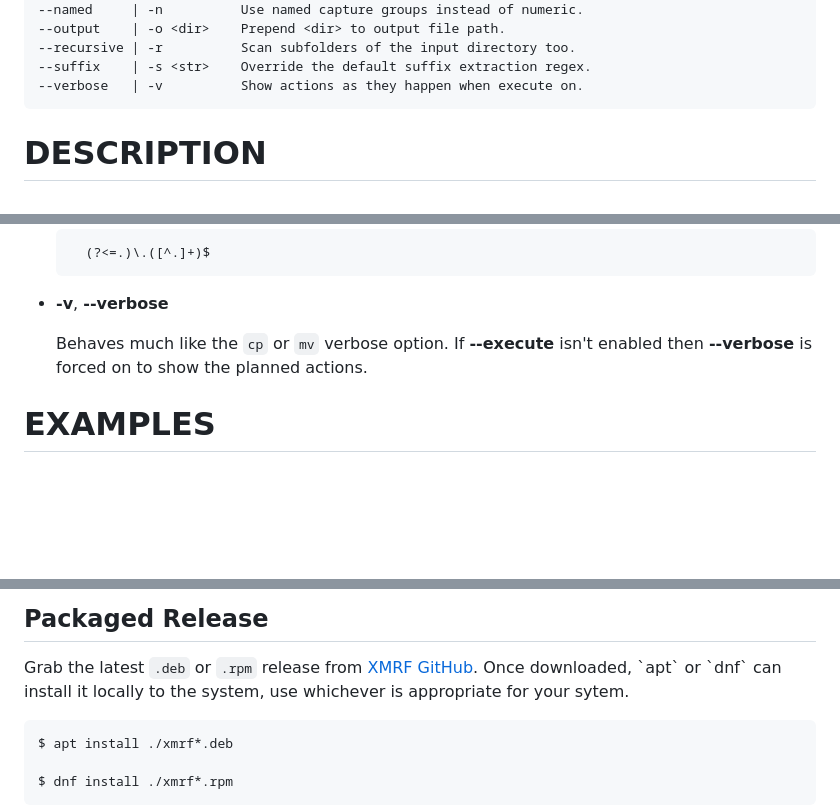
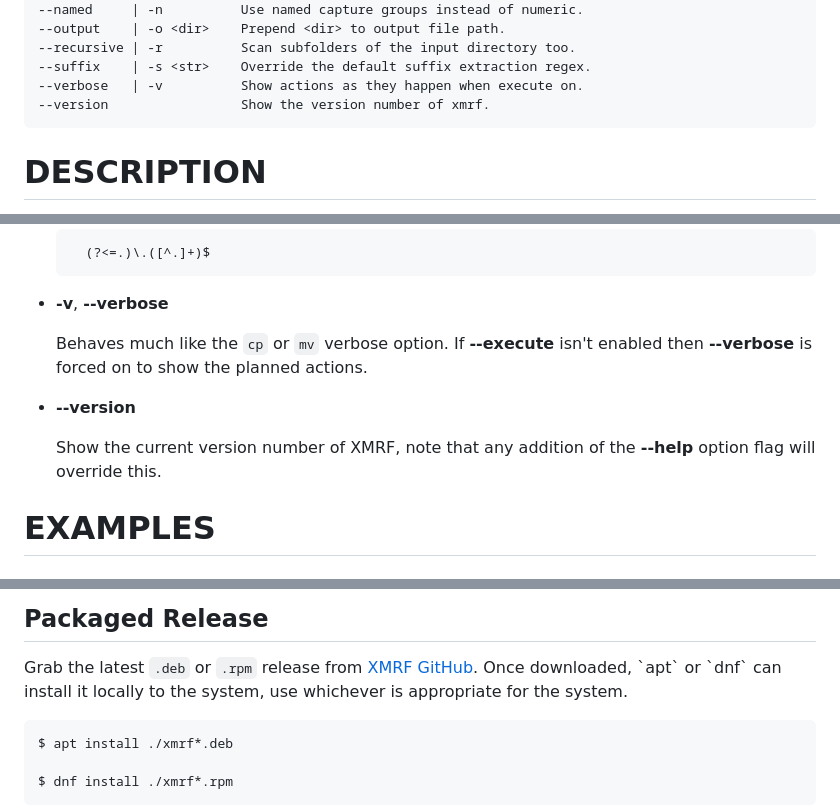
Before and after one commit to justinnamilee/xmrf, a Markdown page: README.md, 3 parts joined by grey strips. Rendered like a GitHub page; blank space fills up the shorter version.

Commit message:
doc: regenerate `README.md`

```diff
--- a/README.md
+++ b/README.md
@@ -28,6 +28,7 @@ XMRF - Regex-map Rename File
     --recursive | -r          Scan subfolders of the input directory too.
     --suffix    | -s <str>    Override the default suffix extraction regex.
     --verbose   | -v          Show actions as they happen when execute on.
+    --version                 Show the version number of xmrf.
 
 # DESCRIPTION
 
@@ -199,6 +200,11 @@ All boolean option flags (flags that take no value) default to their
     Behaves much like the `cp` or `mv` verbose option.  If **--execute** isn't
     enabled then **--verbose** is forced on to show the planned actions.
 
+- **--version**
+
+    Show the current version number of XMRF, note that any addition of the
+    **--help** option flag will override this.
+
 # EXAMPLES
 
 ## BASIC
@@ -280,7 +286,7 @@ environment (except for `XMRF_DEV` and `XMRF_LIB`).
 
 Grab the latest `.deb` or `.rpm` release from [XMRF GitHub](https://github.com/justinnamilee/xmrf/releases/latest).
 Once downloaded, \`apt\` or \`dnf\` can install it locally to the system, use
-whichever is appropriate for your sytem.
+whichever is appropriate for the system.
 
     $ apt install ./xmrf*.deb
 
```
